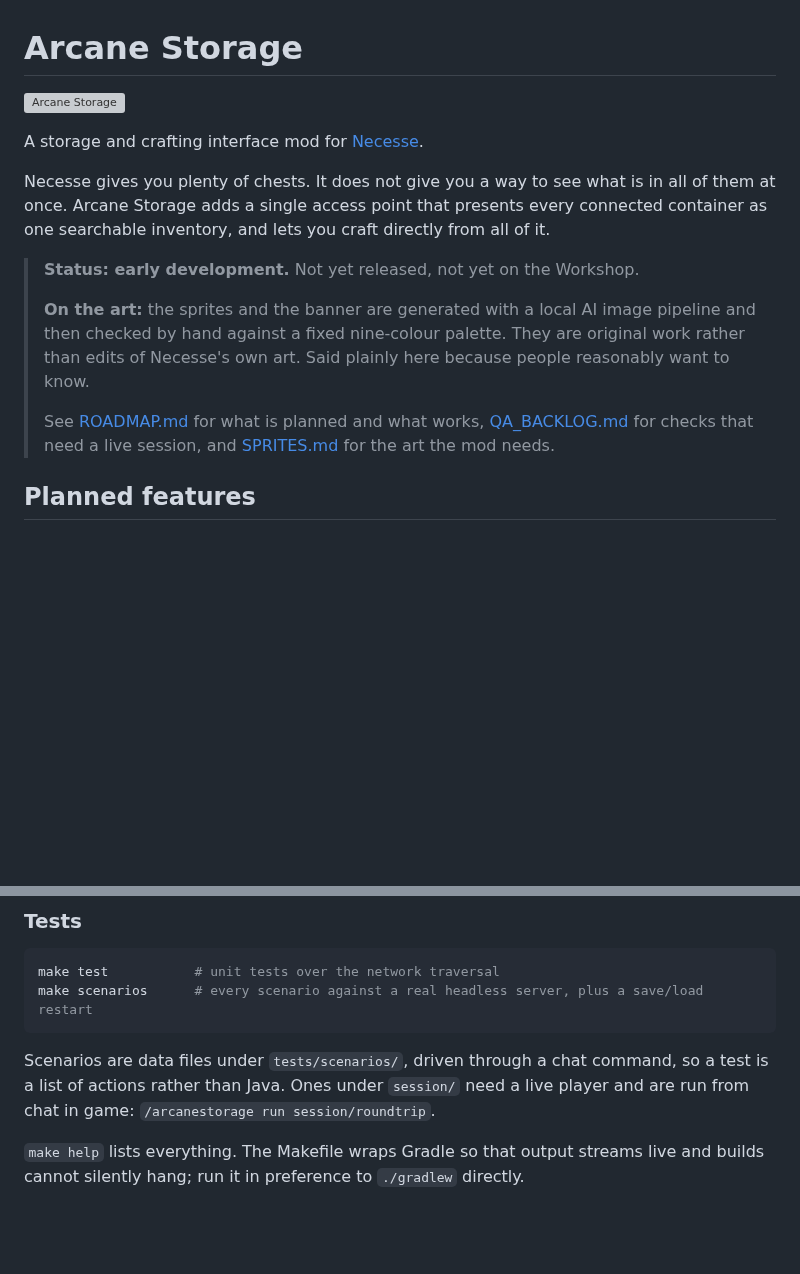
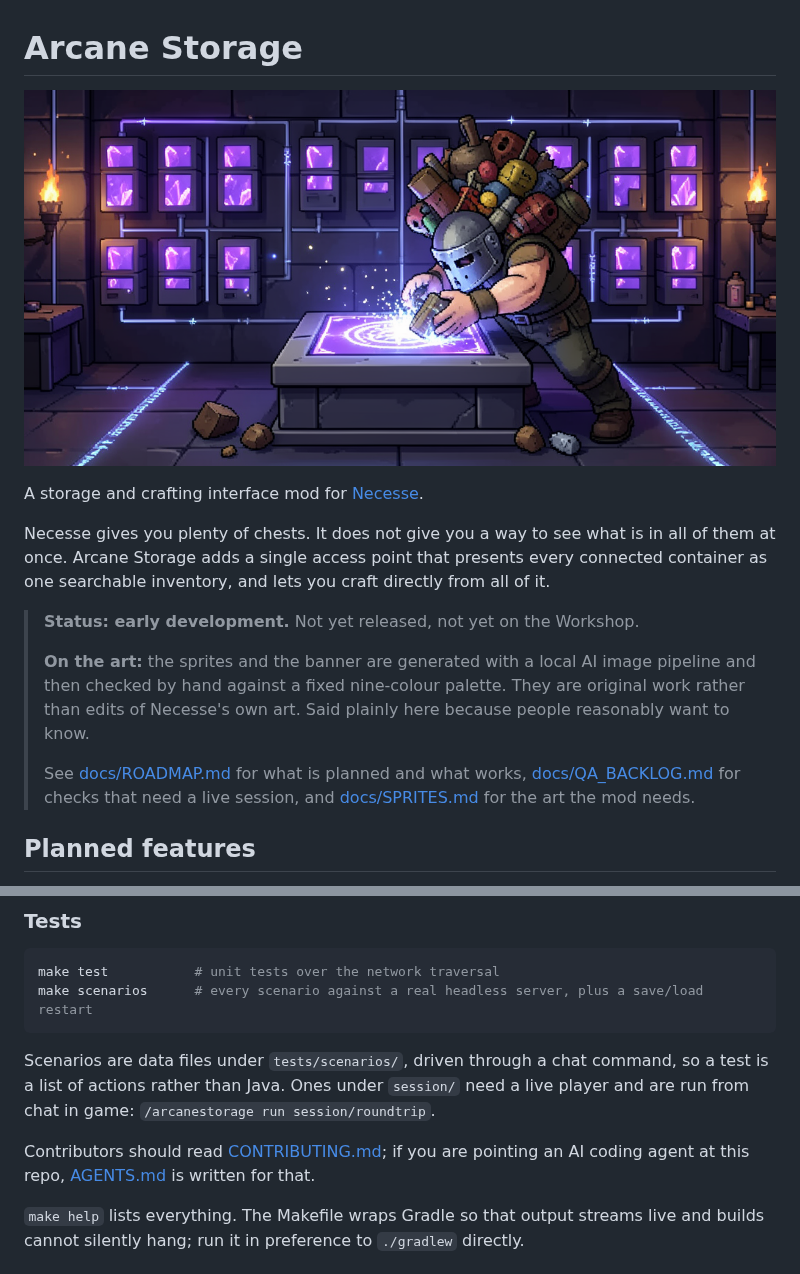
Before and after one commit to EliasVahlberg/arcane-storage, a Markdown page: README.md, 2 parts joined by grey strips. GitHub-like rendering; pictures changed too: assets/banner.png (added); blank space fills up the shorter version; grey boxes are pictures that could not be loaded.

```diff
--- a/README.md
+++ b/README.md
@@ -1,6 +1,6 @@
 # Arcane Storage
 
-![Arcane Storage](src/main/resources/preview.png)
+![Arcane Storage](assets/banner.png)
 
 A storage and crafting interface mod for [Necesse](https://necessegame.com).
 
@@ -16,9 +16,9 @@ directly from all of it.
 > original work rather than edits of Necesse's own art. Said plainly here because
 > people reasonably want to know.
 >
-> See [ROADMAP.md](ROADMAP.md) for what is planned and what works,
-> [QA_BACKLOG.md](QA_BACKLOG.md) for checks that need a live session, and
-> [SPRITES.md](SPRITES.md) for the art the mod needs.
+> See [docs/ROADMAP.md](docs/ROADMAP.md) for what is planned and what works,
+> [docs/QA_BACKLOG.md](docs/QA_BACKLOG.md) for checks that need a live session,
+> and [docs/SPRITES.md](docs/SPRITES.md) for the art the mod needs.
 
 ## Planned features
 
@@ -67,6 +67,9 @@ Scenarios are data files under `tests/scenarios/`, driven through a chat command
 is a list of actions rather than Java. Ones under `session/` need a live player and are run
 from chat in game: `/arcanestorage run session/roundtrip`.
 
+Contributors should read [CONTRIBUTING.md](CONTRIBUTING.md); if you are pointing an AI
+coding agent at this repo, [AGENTS.md](AGENTS.md) is written for that.
+
 `make help` lists everything. The Makefile wraps Gradle so that output streams
 live and builds cannot silently hang; run it in preference to `./gradlew`
 directly.
```
Also changed, not shown: AGENTS.md (added, +83 -0 lines), CONTRIBUTING.md (added, +124 -0 lines), assets/README.md (added, +11 -0 lines), docs/QA_BACKLOG.md (renamed from QA_BACKLOG.md), docs/ROADMAP.md (renamed from ROADMAP.md), docs/SPRITES.md (renamed from SPRITES.md), 1 other file.
